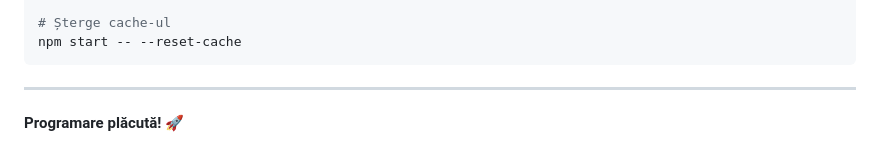
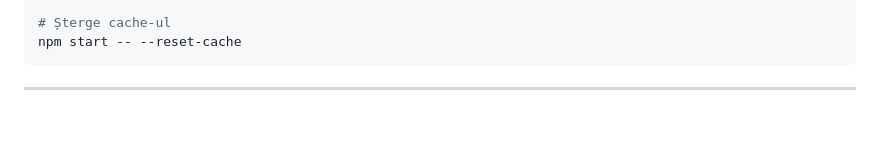
Before and after one commit to PrahoLama/ADER_App, a Markdown page: README.md, the part around the change. GitHub-like rendering; blank space fills up the shorter version.

````diff
--- a/README.md
+++ b/README.md
@@ -241,5 +241,3 @@ npm start -- --reset-cache
 ```
 
 ---
-
-**Programare plăcută! 🚀**
````
